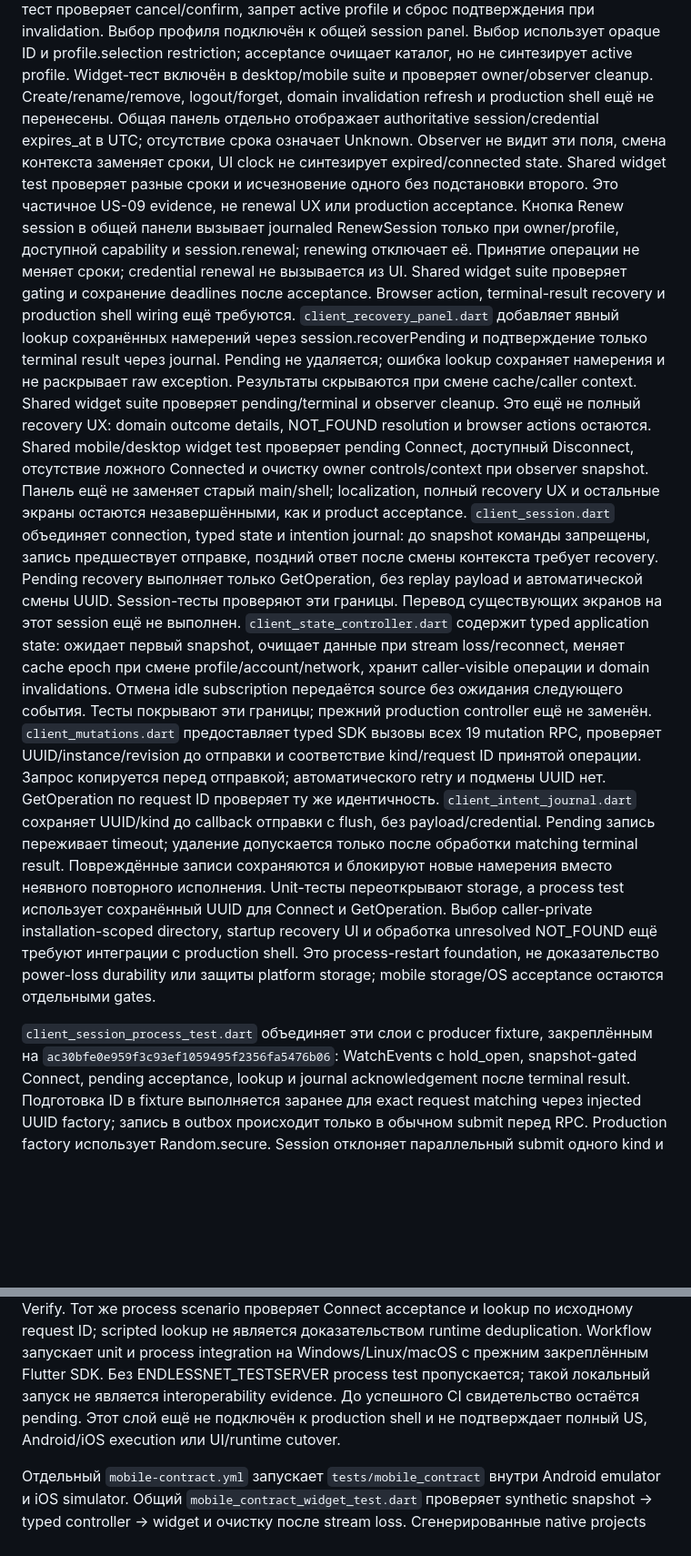
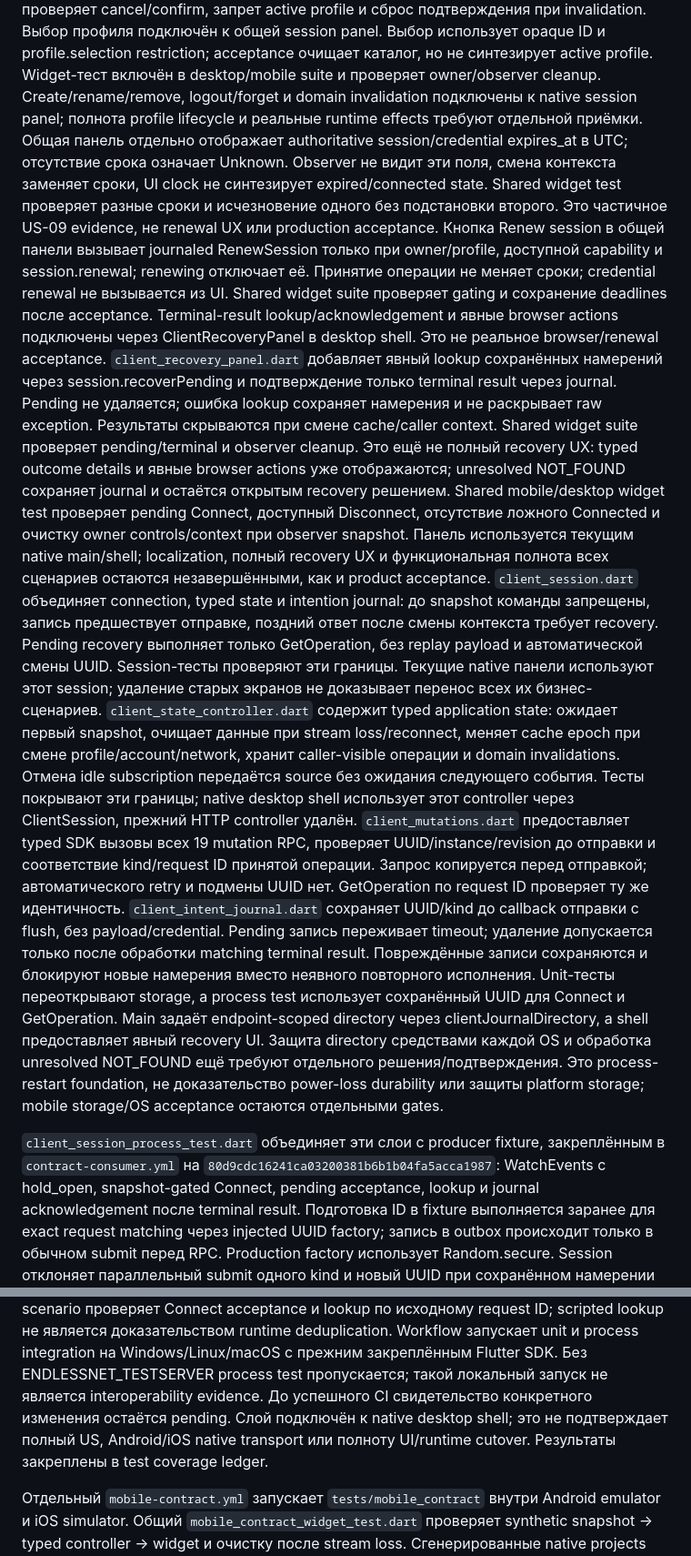
Before and after one commit to endless-net/client-ui, a Markdown page: docs/client-ui-system-analysis.md, 2 parts joined by grey strips. Shown at 91% size. Drawn GitHub-style; blank space fills up the shorter version.

Commit message:
docs: reconcile UI analysis with native shell wiring

```diff
--- a/docs/client-ui-system-analysis.md
+++ b/docs/client-ui-system-analysis.md
@@ -707,7 +713,8 @@ Producer окончательно проверяет отсутствие regist
 к общей session panel. Выбор использует opaque ID и profile.selection restriction;
 acceptance очищает каталог, но не синтезирует active profile. Widget-тест включён
 в desktop/mobile suite и проверяет owner/observer cleanup. Create/rename/remove,
-logout/forget, domain invalidation refresh и production shell ещё не перенесены.
+logout/forget и domain invalidation подключены к native session panel; полнота
+profile lifecycle и реальные runtime effects требуют отдельной приёмки.
 Общая панель отдельно отображает authoritative session/credential expires_at в
 UTC; отсутствие срока означает Unknown. Observer не видит эти поля, смена
 контекста заменяет сроки, UI clock не синтезирует expired/connected state.
@@ -717,27 +724,31 @@ Shared widget test проверяет разные сроки и исчезно
 owner/profile, доступной capability и session.renewal; renewing отключает её.
 Принятие операции не меняет сроки; credential renewal не вызывается из UI.
 Shared widget suite проверяет gating и сохранение deadlines после acceptance.
-Browser action, terminal-result recovery и production shell wiring ещё требуются.
+Terminal-result lookup/acknowledgement и явные browser actions подключены через
+ClientRecoveryPanel в desktop shell. Это не реальное browser/renewal acceptance.
 `client_recovery_panel.dart` добавляет явный lookup сохранённых намерений через
 session.recoverPending и подтверждение только terminal result через journal.
 Pending не удаляется; ошибка lookup сохраняет намерения и не раскрывает raw
 exception. Результаты скрываются при смене cache/caller context. Shared widget
 suite проверяет pending/terminal и observer cleanup. Это ещё не полный recovery
-UX: domain outcome details, NOT_FOUND resolution и browser actions остаются.
+UX: typed outcome details и явные browser actions уже отображаются;
+unresolved NOT_FOUND сохраняет journal и остаётся открытым recovery решением.
 Shared mobile/desktop widget test проверяет pending Connect, доступный Disconnect,
 отсутствие ложного Connected и очистку owner controls/context при observer snapshot.
-Панель ещё не заменяет старый main/shell; localization, полный recovery UX и
-остальные экраны остаются незавершёнными, как и product acceptance.
+Панель используется текущим native main/shell; localization, полный recovery UX
+и функциональная полнота всех сценариев остаются незавершёнными, как и product acceptance.
 `client_session.dart` объединяет connection, typed state и intention journal:
 до snapshot команды запрещены, запись предшествует отправке, поздний ответ после
 смены контекста требует recovery. Pending recovery выполняет только GetOperation,
 без replay payload и автоматической смены UUID. Session-тесты проверяют эти
-границы. Перевод существующих экранов на этот session ещё не выполнен.
+границы. Текущие native панели используют этот session; удаление старых экранов
+не доказывает перенос всех их бизнес-сценариев.
 `client_state_controller.dart` содержит typed application state: ожидает первый
 snapshot, очищает данные при stream loss/reconnect, меняет cache epoch при смене
 profile/account/network, хранит caller-visible операции и domain invalidations.
 Отмена idle subscription передаётся source без ожидания следующего события.
-Тесты покрывают эти границы; прежний production controller ещё не заменён.
+Тесты покрывают эти границы; native desktop shell использует этот controller
+через ClientSession, прежний HTTP controller удалён.
 `client_mutations.dart` предоставляет typed SDK вызовы всех 19 mutation RPC,
 проверяет UUID/instance/revision до отправки и соответствие kind/request ID
 принятой операции. Запрос копируется перед отправкой; автоматического retry и
@@ -747,13 +758,15 @@ profile/account/network, хранит caller-visible операции и domain
 только после обработки matching terminal result. Повреждённые записи сохраняются
 и блокируют новые намерения вместо неявного повторного исполнения. Unit-тесты
 переоткрывают storage, а process test использует сохранённый UUID для Connect и
-GetOperation. Выбор caller-private installation-scoped directory, startup recovery
-UI и обработка unresolved NOT_FOUND ещё требуют интеграции с production shell.
+GetOperation. Main задаёт endpoint-scoped directory через clientJournalDirectory,
+а shell предоставляет явный recovery UI. Защита directory средствами каждой OS
+и обработка unresolved NOT_FOUND ещё требуют отдельного решения/подтверждения.
 Это process-restart foundation, не доказательство power-loss durability или
 защиты platform storage; mobile storage/OS acceptance остаются отдельными gates.
 
 `client_session_process_test.dart` объединяет эти слои с producer fixture,
-закреплённым на `ac30bfe0e959f3c93ef1059495f2356fa5476b06`: WatchEvents с
+закреплённым в `contract-consumer.yml` на
+`80d9cdc16241ca03200381b6b1b04fa5acca1987`: WatchEvents с
 hold_open, snapshot-gated Connect, pending acceptance, lookup и journal
 acknowledgement после terminal result. Подготовка ID в fixture выполняется заранее
 для exact request matching через injected UUID factory; запись в outbox происходит
@@ -777,8 +790,9 @@ request ID; scripted lookup не является доказательством
 Workflow запускает unit и process integration на Windows/Linux/macOS с прежним
 закреплённым Flutter SDK. Без ENDLESSNET_TESTSERVER process test пропускается;
 такой локальный запуск не является interoperability evidence. До успешного CI
-свидетельство остаётся pending. Этот слой ещё не подключён к production shell и
-не подтверждает полный US, Android/iOS execution или UI/runtime cutover.
+свидетельство конкретного изменения остаётся pending. Слой подключён к native
+desktop shell; это не подтверждает полный US, Android/iOS native transport
+или полноту UI/runtime cutover. Результаты закреплены в test coverage ledger.
 
 Отдельный `mobile-contract.yml` запускает `tests/mobile_contract` внутри Android
 emulator и iOS simulator. Общий `mobile_contract_widget_test.dart` проверяет
```
Also changed, not shown: other parts of docs/client-ui-system-analysis.md (+7 -1 lines).
